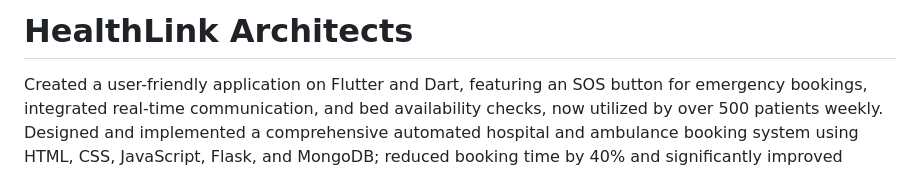
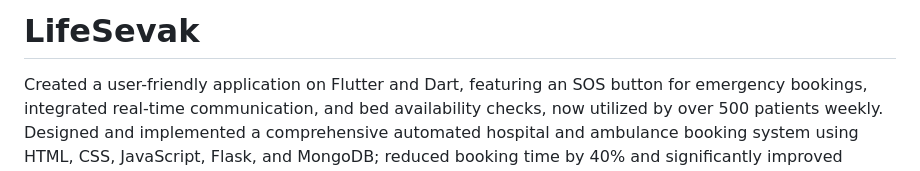
Before and after one commit to Rajarshi101/HealthLink_Architects, a Markdown page: README.md, the part around the change. GitHub-like rendering.

```diff
--- a/README.md
+++ b/README.md
@@ -1,5 +1,5 @@
 
-# HealthLink Architects
+# LifeSevak
 
 Created a user-friendly application on Flutter and Dart, featuring an SOS button for
 emergency bookings, integrated real-time communication, and bed availability checks, now
```
